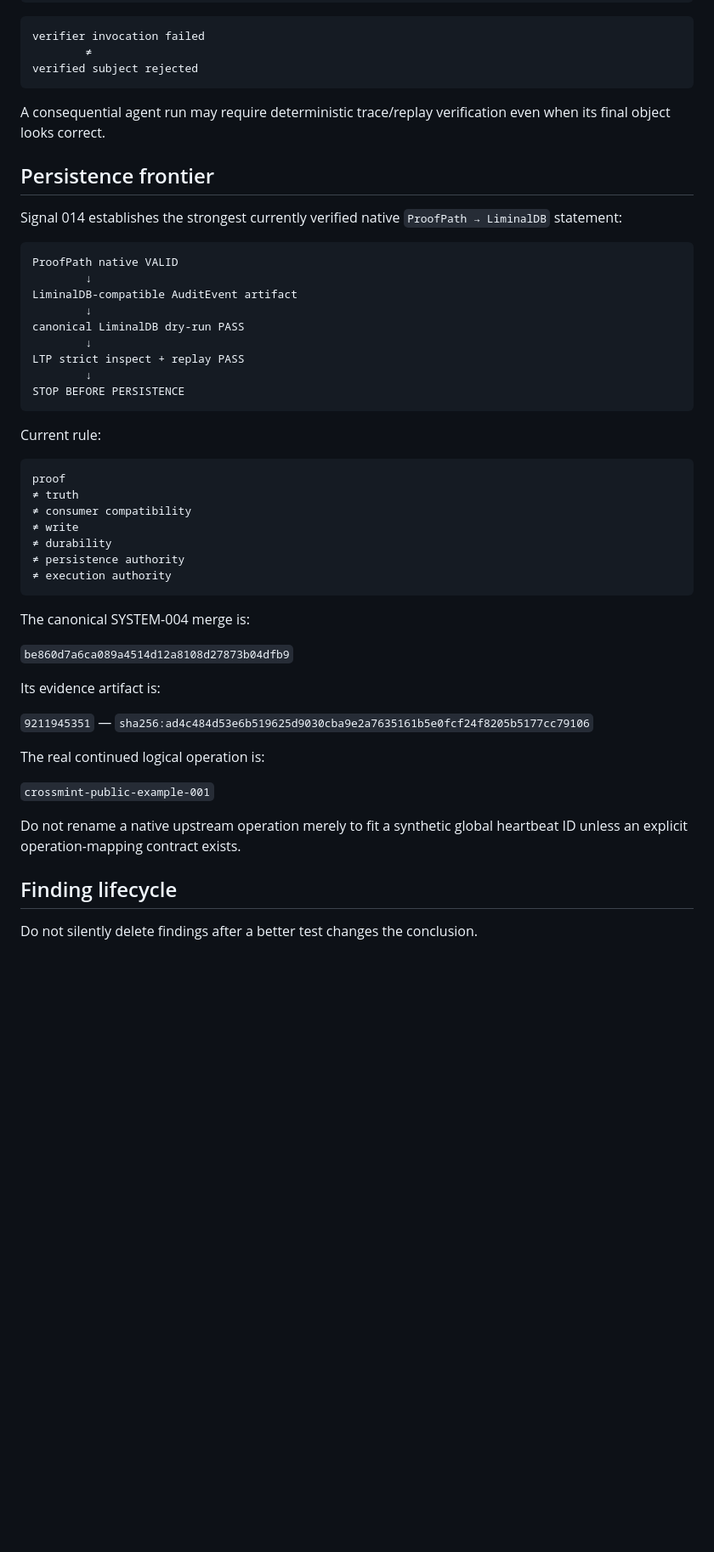
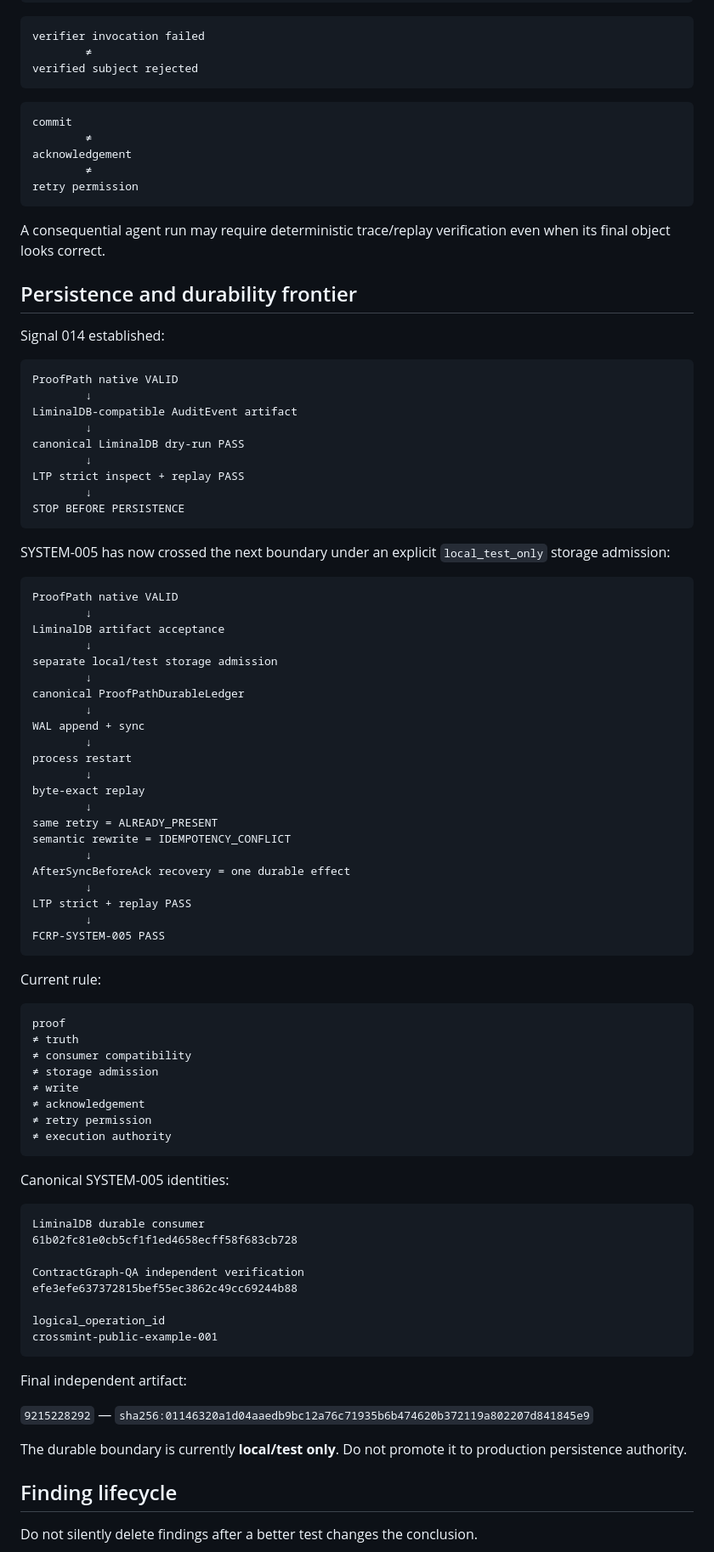
Before and after one commit to safal207/RESONANCE, a Markdown page: signals/README.md, the part around one of its changes. Shown at 85% size. Rendered like a GitHub page; blank space fills up the shorter version.

Commit message:
journal: route agents through Signal 015 and SYSTEM-006

````diff
--- a/signals/README.md
+++ b/signals/README.md
@@ -173,11 +187,19 @@ verifier invocation failed
 verified subject rejected
 ```
 
+```text
+commit
+        ≠
+acknowledgement
+        ≠
+retry permission
+```
+
 A consequential agent run may require deterministic trace/replay verification even when its final object looks correct.
 
-## Persistence frontier
+## Persistence and durability frontier
 
-Signal 014 establishes the strongest currently verified native `ProofPath → LiminalDB` statement:
+Signal 014 established:
 
 ```text
 ProofPath native VALID
@@ -191,31 +213,64 @@ LTP strict inspect + replay PASS
 STOP BEFORE PERSISTENCE
 ```
 
+SYSTEM-005 has now crossed the next boundary under an explicit `local_test_only` storage admission:
+
+```text
+ProofPath native VALID
+        ↓
+LiminalDB artifact acceptance
+        ↓
+separate local/test storage admission
+        ↓
+canonical ProofPathDurableLedger
+        ↓
+WAL append + sync
+        ↓
+process restart
+        ↓
+byte-exact replay
+        ↓
+same retry = ALREADY_PRESENT
+semantic rewrite = IDEMPOTENCY_CONFLICT
+        ↓
+AfterSyncBeforeAck recovery = one durable effect
+        ↓
+LTP strict + replay PASS
+        ↓
+FCRP-SYSTEM-005 PASS
+```
+
 Current rule:
 
 ```text
 proof
 ≠ truth
 ≠ consumer compatibility
+≠ storage admission
 ≠ write
-≠ durability
-≠ persistence authority
+≠ acknowledgement
+≠ retry permission
 ≠ execution authority
 ```
 
-The canonical SYSTEM-004 merge is:
+Canonical SYSTEM-005 identities:
 
-`be860d7a6ca089a4514d12a8108d27873b04dfb9`
+```text
+LiminalDB durable consumer
+61b02fc81e0cb5cf1f1ed4658ecff58f683cb728
 
-Its evidence artifact is:
+ContractGraph-QA independent verification
+efe3efe637372815bef55ec3862c49cc69244b88
 
-`9211945351` — `sha256:ad4c484d53e6b519625d9030cba9e2a7635161b5e0fcf24f8205b5177cc79106`
+logical_operation_id
+crossmint-public-example-001
+```
 
-The real continued logical operation is:
+Final independent artifact:
 
-`crossmint-public-example-001`
+`9215228292` — `sha256:01146320a1d04aaedb9bc12a76c71935b6b474620b372119a802207d841845e9`
 
-Do not rename a native upstream operation merely to fit a synthetic global heartbeat ID unless an explicit operation-mapping contract exists.
+The durable boundary is currently **local/test only**. Do not promote it to production persistence authority.
 
 ## Finding lifecycle
 
````
Also changed, not shown: other parts of signals/README.md (+49 -18 lines).
